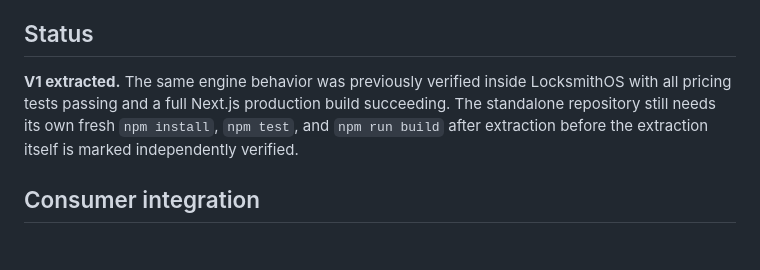
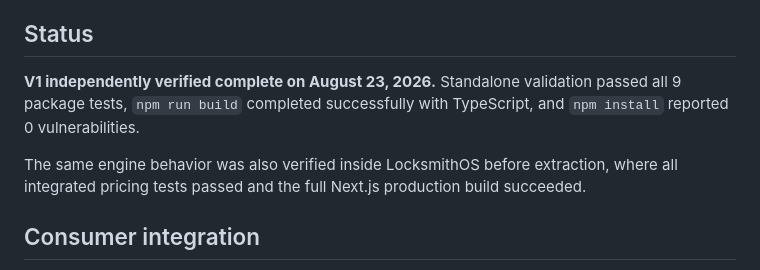
Before and after one commit to Necropolite/configurable-pricing-engine, a Markdown page: README.md, the part around the change. Drawn GitHub-style; blank space fills up the shorter version.

Commit message:
Mark standalone pricing engine V1 verified

```diff
--- a/README.md
+++ b/README.md
@@ -182,7 +182,9 @@ Deliberately excluded until a real consumer requires them:
 
 ## Status
 
-**V1 extracted.** The same engine behavior was previously verified inside LocksmithOS with all pricing tests passing and a full Next.js production build succeeding. The standalone repository still needs its own fresh `npm install`, `npm test`, and `npm run build` after extraction before the extraction itself is marked independently verified.
+**V1 independently verified complete on August 23, 2026.** Standalone validation passed all 9 package tests, `npm run build` completed successfully with TypeScript, and `npm install` reported 0 vulnerabilities.
+
+The same engine behavior was also verified inside LocksmithOS before extraction, where all integrated pricing tests passed and the full Next.js production build succeeded.
 
 ## Consumer integration
 
```
